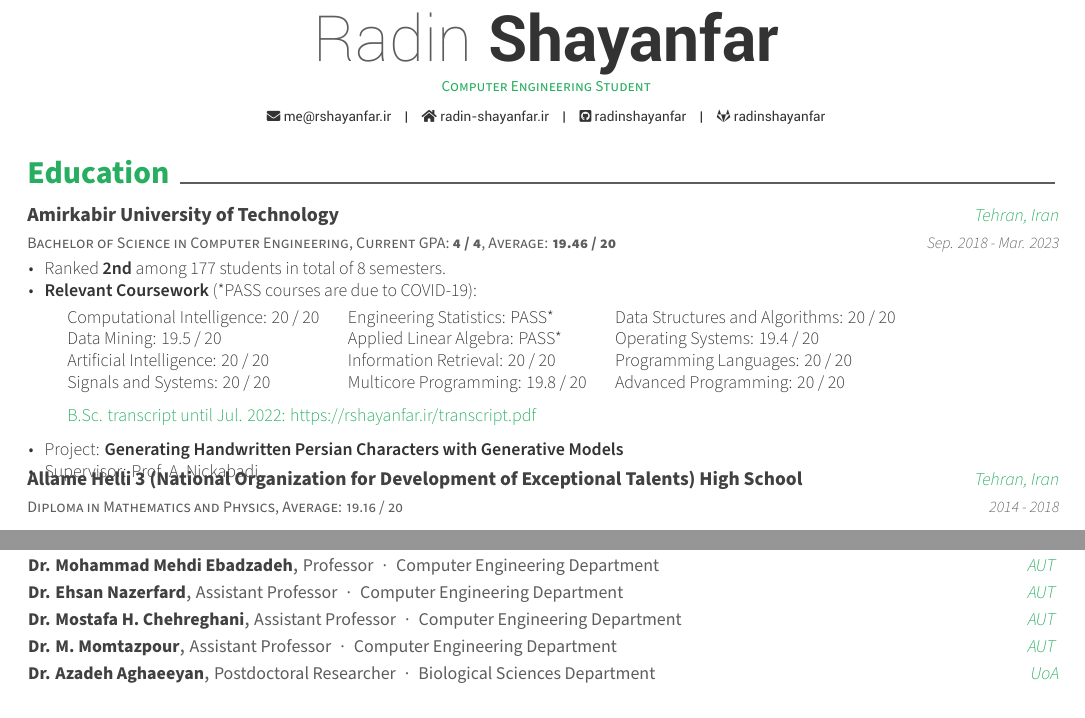
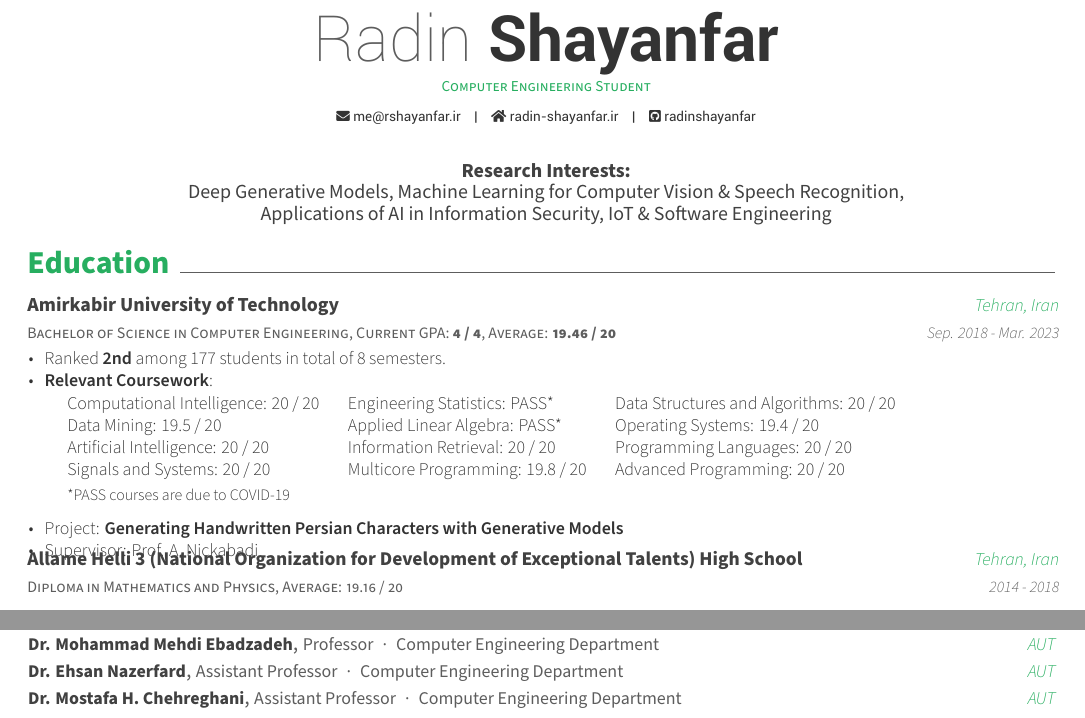
Before and after one commit to radinshayanfar/cv, a LaTeX CV (resume.tex, which reads resume/education.tex, resume/references.tex): two parts of pages 1 and 2 of 2, joined at a grey line, cut so that both start at the same text. Compiled offline with XeLaTeX.

Commit message:
research interests added to resume.

```diff
--- a/resume.tex
+++ b/resume.tex
@@ -63,7 +63,7 @@
 \homepage{radin-shayanfar.ir}
 \github{radinshayanfar}
 %\linkedin{posquit0}
-\gitlab{radinshayanfar}
+%\gitlab{radinshayanfar}
 % \stackoverflow{SO-id}{SO-name}
 % \twitter{@twit}
 % \skype{skype-id}
@@ -75,7 +75,12 @@
 % \googlescholar{googlescholar-id}{}
 % \extrainfo{extra information}
 
+% Quote is used here as interests
+\renewcommand{\acvHeaderAfterSocialSkip}{6mm}
+\renewcommand{\acvHeaderAfterQuoteSkip}{-2mm}
+\renewcommand*{\headerquotestyle}[1]{{\fontsize{10pt}{1em}\bodyfont\color{darktext} #1}}
 %\quote{``Be the change that you want to see in the world."}
+\quote{\textbf{Research Interests:}\\ Deep Generative Models, Machine Learning for Computer Vision \& Speech Recognition, \\ Applications of AI in Information Security, IoT \& Software Engineering}
 
 
 %-------------------------------------------------------------------------------
--- a/resume/education.tex
+++ b/resume/education.tex
@@ -20,7 +20,7 @@
       \begin{cvitems}
         \item{Ranked \textbf{2nd} among 177 students in total of 8 semesters.}
         \item{
-          \textbf{Relevant Coursework} (*PASS courses are due to COVID-19):
+          \textbf{Relevant Coursework}:
           \smallskip
           %\par\noindent\ignorespaces
           \begin{adjustwidth}{4mm}{}
@@ -29,9 +29,11 @@
               Data Mining: 19.5 / 20              & Applied Linear Algebra: PASS*    & Operating Systems: 19.4 / 20            \\
               Artificial Intelligence: 20 / 20    & Information Retrieval: 20 / 20   & Programming Languages: 20 / 20          \\
               Signals and Systems: 20 / 20        & Multicore Programming: 19.8 / 20 & Advanced Programming: 20 / 20
+              % Internet of Things: 20 / 20
             \end{tabular}
-            \\[2mm]
-          	\textcolor{awesome-nephritis}{B.Sc. transcript until Jul. 2022: \href{https://rshayanfar.ir/transcript.pdf}{https://rshayanfar.ir/transcript.pdf}}
+            \\[1mm]
+            {\fontsize{8pt}{1em}\bodyfontlight\upshape\color{text} *PASS courses are due to COVID-19}
+%          	\textcolor{awesome-nephritis}{B.Sc. transcript until Jul. 2022: \href{https://rshayanfar.ir/transcript.pdf}{https://rshayanfar.ir/transcript.pdf}}
           	\medskip
           \end{adjustwidth}
         }
--- a/resume/references.tex
+++ b/resume/references.tex
@@ -47,16 +47,16 @@
     {\autsite{short}} % Location
 
 %---------------------------------------------------------
-  \cvref
-    {\href{https://scholar.google.com/citations?user=uwozfWkAAAAJ&hl=en}{Dr. M. Momtazpour}} % Professor
-    {Assistant Professor\cesuffix} % Position
-    {\autsite{short}} % Location
+%  \cvref
+%    {\href{https://scholar.google.com/citations?user=uwozfWkAAAAJ&hl=en}{Dr. M. Momtazpour}} % Professor
+%    {Assistant Professor\cesuffix} % Position
+%    {\autsite{short}} % Location
 
 %---------------------------------------------------------
-  \cvref
-    {\href{https://grad.biology.ualberta.ca/mlewis/azadeh-aghaeeyan/}{Dr. Azadeh Aghaeeyan}} % Professor
-    {Postdoctoral Researcher{\enskip\cdotp\enskip}Biological Sciences Department} % Position
-    {\href{https://www.ualberta.ca/index.html}{UoA}} % Location
+%  \cvref
+%    {\href{https://grad.biology.ualberta.ca/mlewis/azadeh-aghaeeyan/}{Dr. Azadeh Aghaeeyan}} % Professor
+%    {Postdoctoral Researcher{\enskip\cdotp\enskip}Biological Sciences Department} % Position
+%    {\href{https://www.ualberta.ca/index.html}{UoA}} % Location
 
 
 \end{cvhonors}
```
Also changed, not shown: resume/projects.tex (+15 -13 lines), resume.tex (4 more changed lines).
